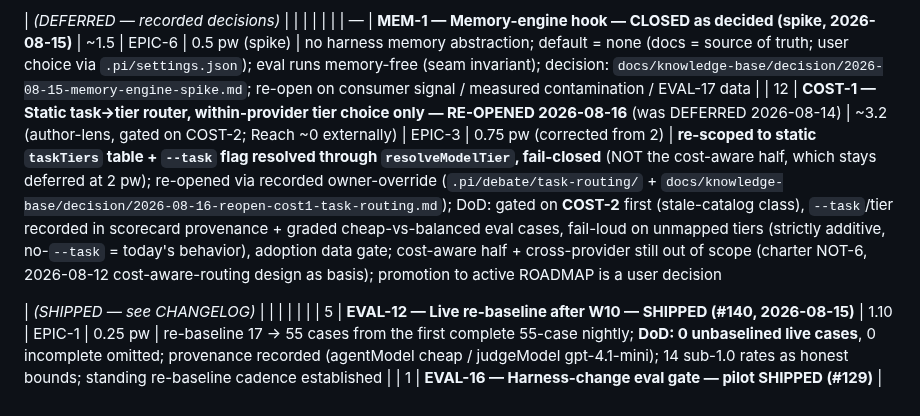
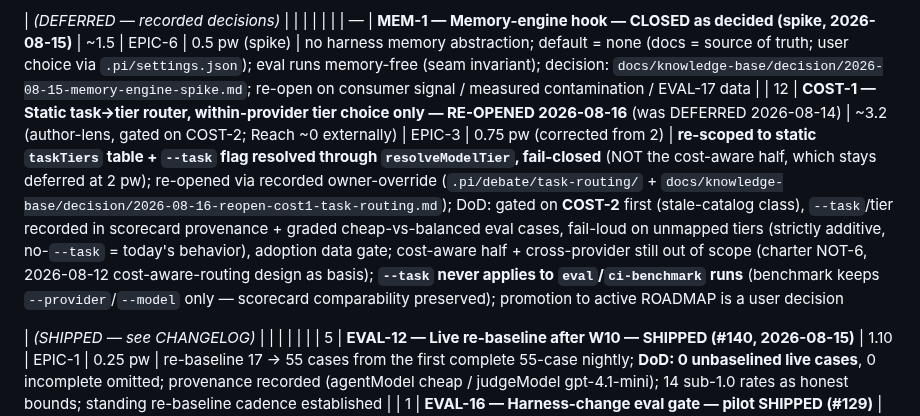
Before and after one commit to forrestbthomas/pi-harness, a Markdown page: BACKLOG.md, the part around the change. Rendered like a GitHub page.

```diff
--- a/BACKLOG.md
+++ b/BACKLOG.md
@@ -43,7 +43,7 @@ one-screen snapshot, `EPICS.md` for the epic grouping layer, and
 
 | *(DEFERRED — recorded decisions)* | | | | | |
 | — | **MEM-1 — Memory-engine hook — CLOSED as decided (spike, 2026-08-15)** | ~1.5 | EPIC-6 | 0.5 pw (spike) | no harness memory abstraction; default = none (docs = source of truth; user choice via `.pi/settings.json`); eval runs memory-free (seam invariant); decision: `docs/knowledge-base/decision/2026-08-15-memory-engine-spike.md`; re-open on consumer signal / measured contamination / EVAL-17 data |
-| 12 | **COST-1 — Static task→tier router, within-provider tier choice only — RE-OPENED 2026-08-16** (was DEFERRED 2026-08-14) | ~3.2 (author-lens, gated on COST-2; Reach ~0 externally) | EPIC-3 | 0.75 pw (corrected from 2) | **re-scoped to static `taskTiers` table + `--task` flag resolved through `resolveModelTier`, fail-closed** (NOT the cost-aware half, which stays deferred at 2 pw); re-opened via recorded owner-override (`.pi/debate/task-routing/` + `docs/knowledge-base/decision/2026-08-16-reopen-cost1-task-routing.md`); DoD: gated on **COST-2** first (stale-catalog class), `--task`/tier recorded in scorecard provenance + graded cheap-vs-balanced eval cases, fail-loud on unmapped tiers (strictly additive, no-`--task` = today's behavior), adoption data gate; cost-aware half + cross-provider still out of scope (charter NOT-6, 2026-08-12 cost-aware-routing design as basis); promotion to active ROADMAP is a user decision
+| 12 | **COST-1 — Static task→tier router, within-provider tier choice only — RE-OPENED 2026-08-16** (was DEFERRED 2026-08-14) | ~3.2 (author-lens, gated on COST-2; Reach ~0 externally) | EPIC-3 | 0.75 pw (corrected from 2) | **re-scoped to static `taskTiers` table + `--task` flag resolved through `resolveModelTier`, fail-closed** (NOT the cost-aware half, which stays deferred at 2 pw); re-opened via recorded owner-override (`.pi/debate/task-routing/` + `docs/knowledge-base/decision/2026-08-16-reopen-cost1-task-routing.md`); DoD: gated on **COST-2** first (stale-catalog class), `--task`/tier recorded in scorecard provenance + graded cheap-vs-balanced eval cases, fail-loud on unmapped tiers (strictly additive, no-`--task` = today's behavior), adoption data gate; cost-aware half + cross-provider still out of scope (charter NOT-6, 2026-08-12 cost-aware-routing design as basis); **`--task` never applies to `eval`/`ci-benchmark` runs** (benchmark keeps `--provider`/`--model` only — scorecard comparability preserved); promotion to active ROADMAP is a user decision
 
 
 | *(SHIPPED — see CHANGELOG)* | | | | | |
```
Also changed, not shown: EPICS.md (+2 -2 lines), 1 other file.
